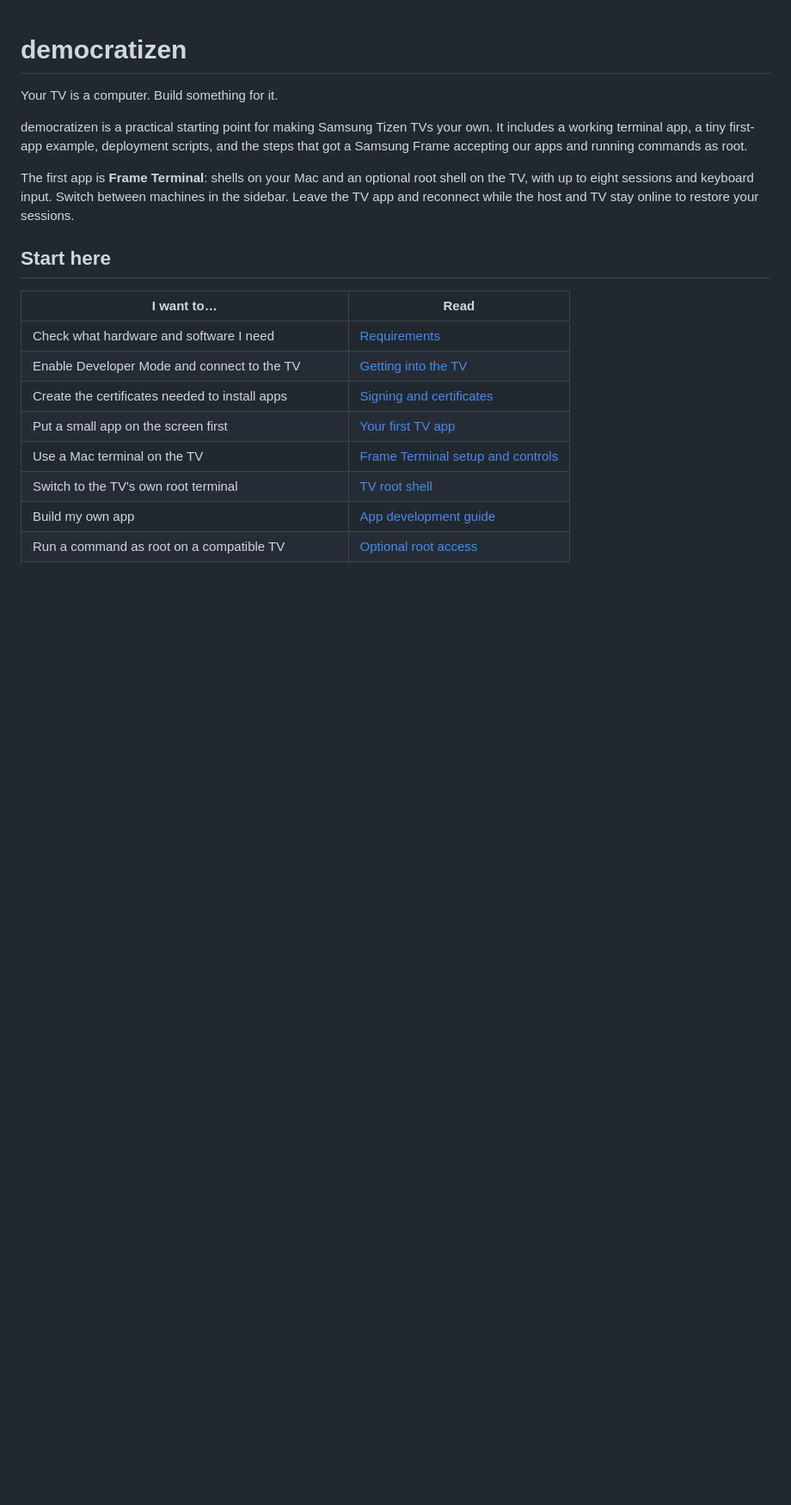
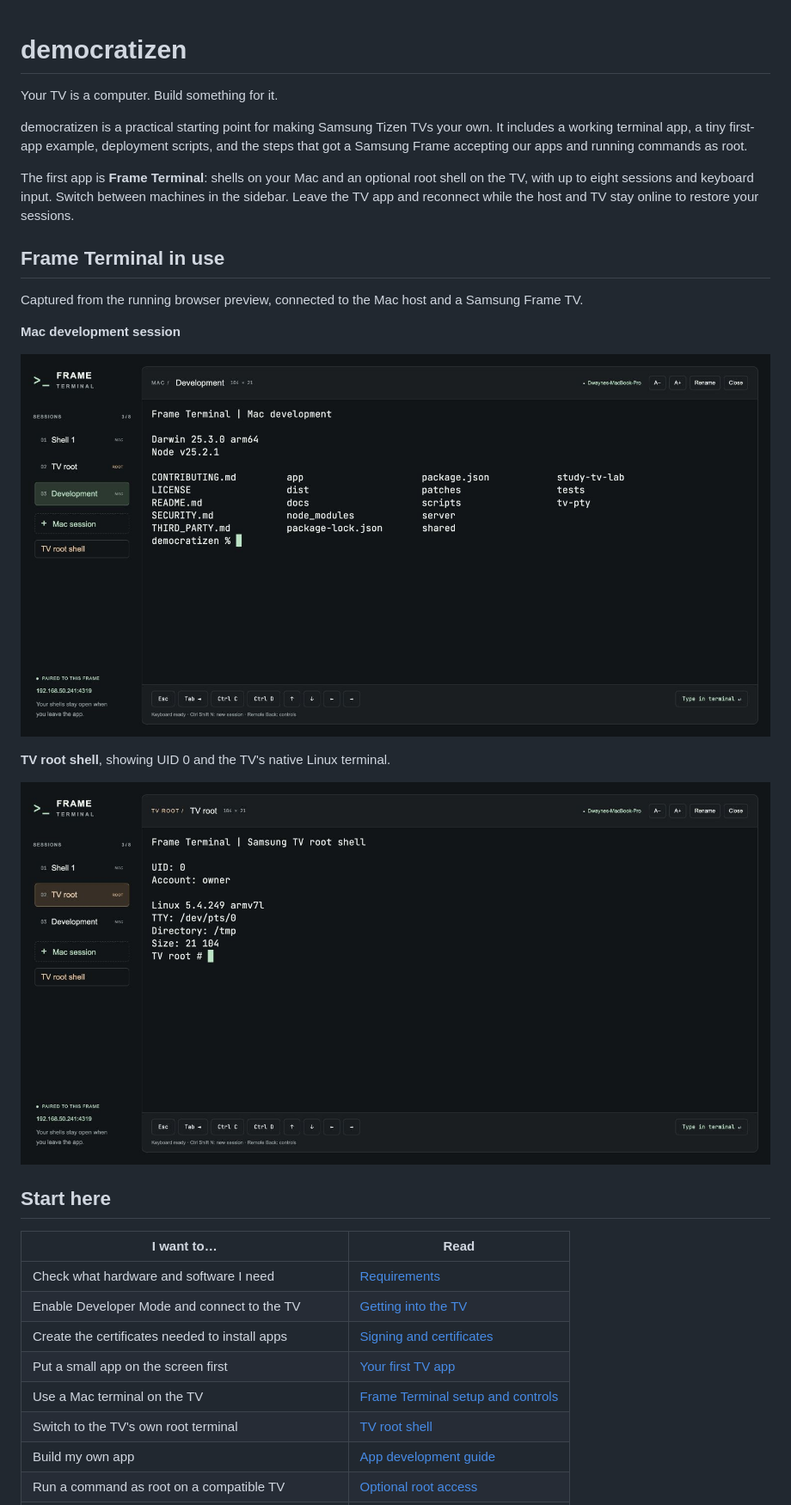
Before and after one commit to Vheissu/democratizen, a Markdown page: README.md, the part around the change. Shown: that part at 86% size. Drawn GitHub-style; pictures changed too: docs/images/frame-terminal-mac.png (added), docs/images/frame-terminal-tv-root.png (added); blank space fills up the shorter version.

Commit message:
docs: add Frame Terminal screenshots

```diff
--- a/README.md
+++ b/README.md
@@ -5,6 +5,18 @@ Your TV is a computer. Build something for it.
 democratizen is a practical starting point for making Samsung Tizen TVs your own. It includes a working terminal app, a tiny first-app example, deployment scripts, and the steps that got a Samsung Frame accepting our apps and running commands as root.
 
 The first app is **Frame Terminal**: shells on your Mac and an optional root shell on the TV, with up to eight sessions and keyboard input. Switch between machines in the sidebar. Leave the TV app and reconnect while the host and TV stay online to restore your sessions.
+
+## Frame Terminal in use
+
+Captured from the running browser preview, connected to the Mac host and a Samsung Frame TV.
+
+**Mac development session**
+
+![Frame Terminal showing a Mac development shell, with Mac and TV sessions in the sidebar](docs/images/frame-terminal-mac.png)
+
+**TV root shell**, showing UID 0 and the TV's native Linux terminal.
+
+![Frame Terminal connected to the Samsung TV's root shell, showing UID 0, Linux and its PTY](docs/images/frame-terminal-tv-root.png)
 
 ## Start here
 
```
